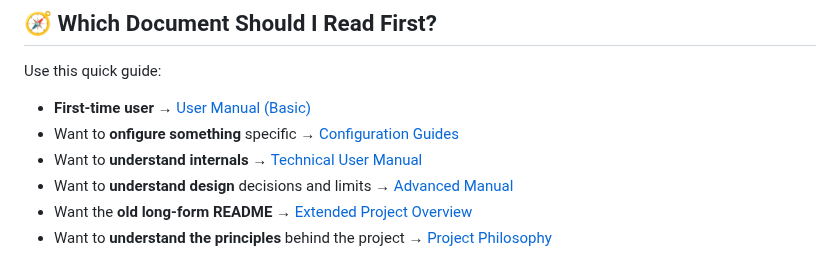
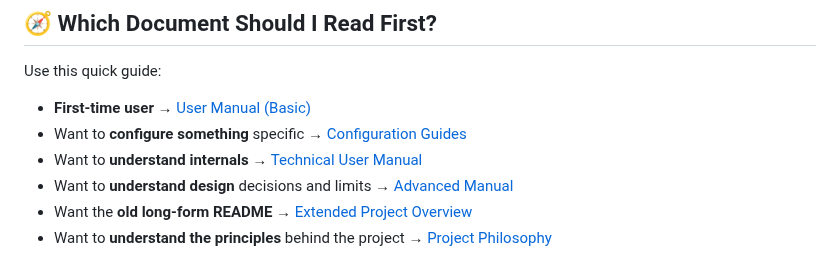
Before and after one commit to del-Pacifico/Mass-Image-Downloader, a Markdown page: docs/README.md, the part around the change. GitHub-like rendering.

Commit message:
docs(hub): fix typo in quick-guide routing section

```diff
--- a/docs/README.md
+++ b/docs/README.md
@@ -169,7 +169,7 @@ Read this if:
 Use this quick guide:
 
 - **First-time user** → [User Manual (Basic)](user-manual/README.md)
-- Want to **onfigure something** specific → [Configuration Guides](configuration-guides/configuration-guides.md)
+- Want to **configure something** specific → [Configuration Guides](configuration-guides/configuration-guides.md)
 - Want to **understand internals** → [Technical User Manual](technical-manual/README.md)
 - Want to **understand design** decisions and limits → [Advanced Manual](advanced-manual/README.md)
 - Want the **old long-form README** → [Extended Project Overview](project-overview-extended.md)
```
